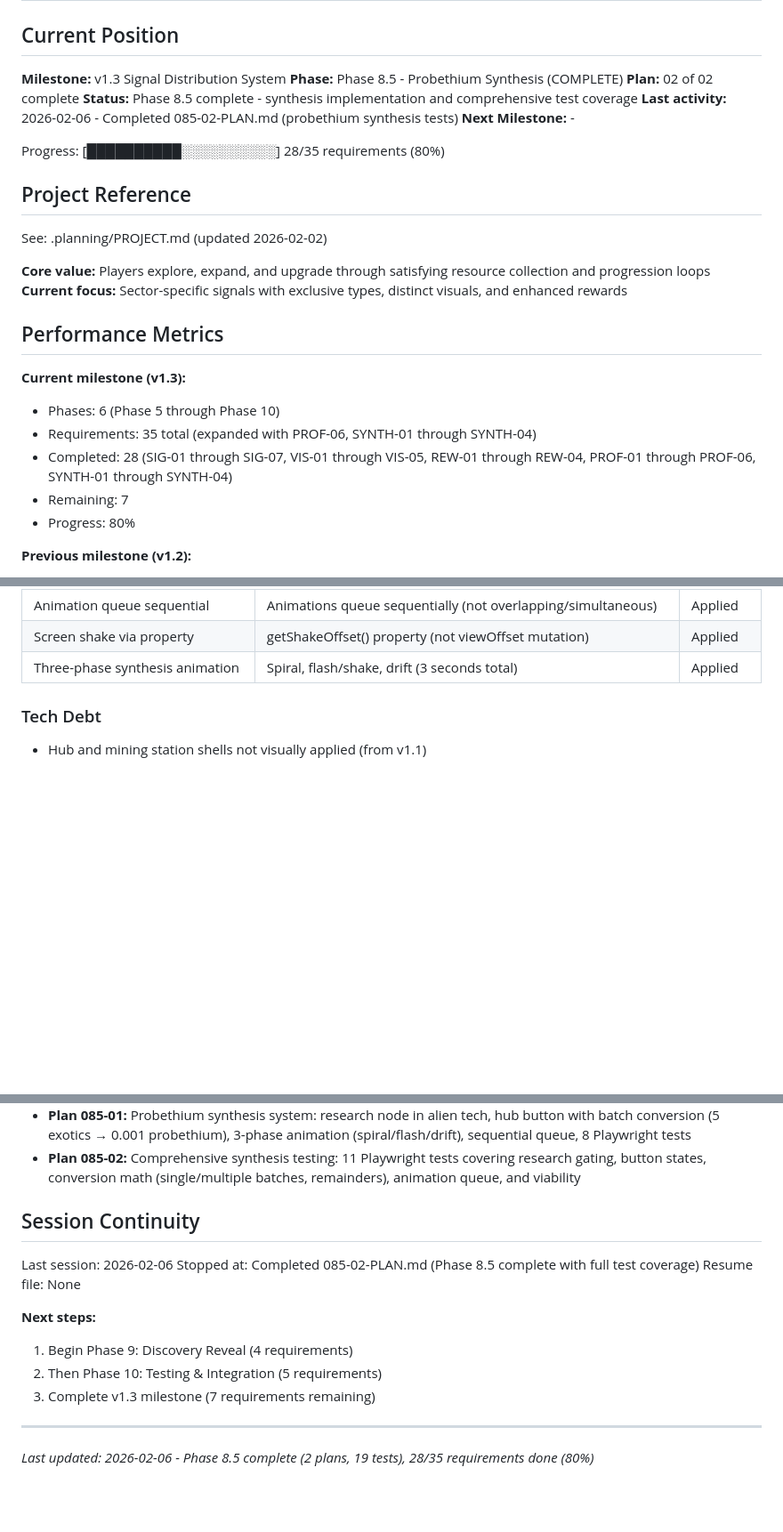
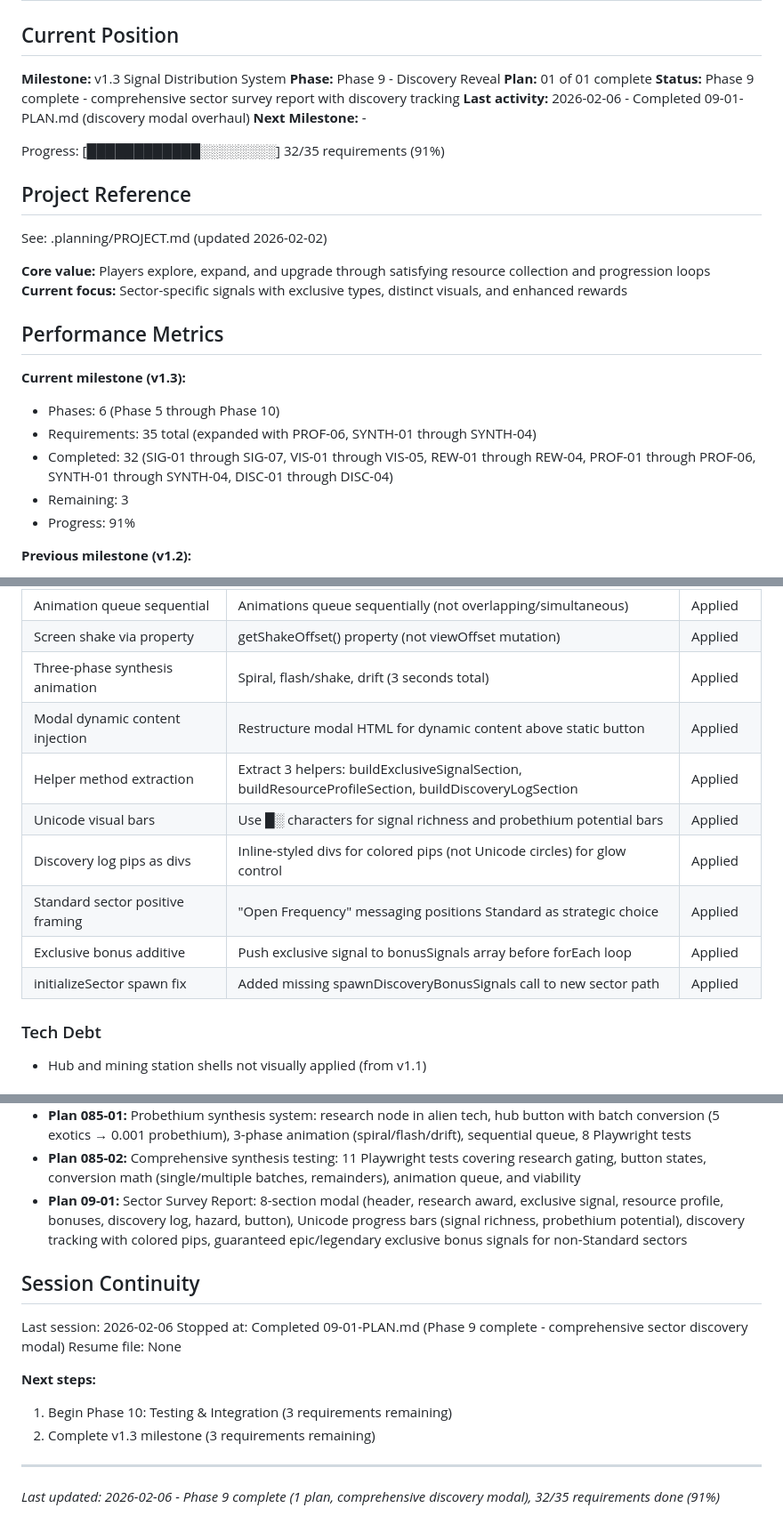
Before and after one commit to jalyper/Probetheus, a Markdown page: .planning/STATE.md, 3 parts joined by grey strips. Shown at 89% size. Rendered like a GitHub page; blank space fills up the shorter version.

Commit message:
docs(09-01): complete discovery reveal plan
Tasks completed: 2/2
- Task 1: Rewrite showSectorDiscovery() with 8-section survey report
- Task 2: Add guaranteed epic/legendary exclusive signal spawning

SUMMARY: .planning/phases/09-discovery-reveal/09-01-SUMMARY.md

```diff
--- a/.planning/STATE.md
+++ b/.planning/STATE.md
@@ -3,13 +3,13 @@
 ## Current Position
 
 **Milestone:** v1.3 Signal Distribution System
-**Phase:** Phase 8.5 - Probethium Synthesis (COMPLETE)
-**Plan:** 02 of 02 complete
-**Status:** Phase 8.5 complete - synthesis implementation and comprehensive test coverage
-**Last activity:** 2026-02-06 - Completed 085-02-PLAN.md (probethium synthesis tests)
+**Phase:** Phase 9 - Discovery Reveal
+**Plan:** 01 of 01 complete
+**Status:** Phase 9 complete - comprehensive sector survey report with discovery tracking
+**Last activity:** 2026-02-06 - Completed 09-01-PLAN.md (discovery modal overhaul)
 **Next Milestone:** -
 
-Progress: [██████████░░░░░░░░░░] 28/35 requirements (80%)
+Progress: [████████████░░░░░░░░] 32/35 requirements (91%)
 
 ## Project Reference
 
@@ -23,9 +23,9 @@ See: .planning/PROJECT.md (updated 2026-02-02)
 **Current milestone (v1.3):**
 - Phases: 6 (Phase 5 through Phase 10)
 - Requirements: 35 total (expanded with PROF-06, SYNTH-01 through SYNTH-04)
-- Completed: 28 (SIG-01 through SIG-07, VIS-01 through VIS-05, REW-01 through REW-04, PROF-01 through PROF-06, SYNTH-01 through SYNTH-04)
-- Remaining: 7
-- Progress: 80%
+- Completed: 32 (SIG-01 through SIG-07, VIS-01 through VIS-05, REW-01 through REW-04, PROF-01 through PROF-06, SYNTH-01 through SYNTH-04, DISC-01 through DISC-04)
+- Remaining: 3
+- Progress: 91%
 
 **Previous milestone (v1.2):**
 - Duration: ~5 days (2026-01-28 to 2026-02-02)
@@ -114,6 +116,13 @@ See: .planning/PROJECT.md (updated 2026-02-02)
 | Animation queue sequential | Animations queue sequentially (not overlapping/simultaneous) | Applied |
 | Screen shake via property | getShakeOffset() property (not viewOffset mutation) | Applied |
 | Three-phase synthesis animation | Spiral, flash/shake, drift (3 seconds total) | Applied |
+| Modal dynamic content injection | Restructure modal HTML for dynamic content above static button | Applied |
+| Helper method extraction | Extract 3 helpers: buildExclusiveSignalSection, buildResourceProfileSection, buildDiscoveryLogSection | Applied |
+| Unicode visual bars | Use █░ characters for signal richness and probethium potential bars | Applied |
+| Discovery log pips as divs | Inline-styled divs for colored pips (not Unicode circles) for glow control | Applied |
+| Standard sector positive framing | "Open Frequency" messaging positions Standard as strategic choice | Applied |
+| Exclusive bonus additive | Push exclusive signal to bonusSignals array before forEach loop | Applied |
+| initializeSector spawn fix | Added missing spawnDiscoveryBonusSignals call to new sector path | Applied |
 
 ### Tech Debt
 
@@ -139,18 +148,18 @@ None
 - **Plan 08-03:** 14 Playwright tests validate all Phase 8 requirements (PROF-01 through PROF-06)
 - **Plan 085-01:** Probethium synthesis system: research node in alien tech, hub button with batch conversion (5 exotics → 0.001 probethium), 3-phase animation (spiral/flash/drift), sequential queue, 8 Playwright tests
 - **Plan 085-02:** Comprehensive synthesis testing: 11 Playwright tests covering research gating, button states, conversion math (single/multiple batches, remainders), animation queue, and viability
+- **Plan 09-01:** Sector Survey Report: 8-section modal (header, research award, exclusive signal, resource profile, bonuses, discovery log, hazard, button), Unicode progress bars (signal richness, probethium potential), discovery tracking with colored pips, guaranteed epic/legendary exclusive bonus signals for non-Standard sectors
 
 ## Session Continuity
 
 Last session: 2026-02-06
-Stopped at: Completed 085-02-PLAN.md (Phase 8.5 complete with full test coverage)
+Stopped at: Completed 09-01-PLAN.md (Phase 9 complete - comprehensive sector discovery modal)
 Resume file: None
 
 **Next steps:**
-1. Begin Phase 9: Discovery Reveal (4 requirements)
-2. Then Phase 10: Testing & Integration (5 requirements)
-3. Complete v1.3 milestone (7 requirements remaining)
+1. Begin Phase 10: Testing & Integration (3 requirements remaining)
+2. Complete v1.3 milestone (3 requirements remaining)
 
 ---
 
-*Last updated: 2026-02-06 - Phase 8.5 complete (2 plans, 19 tests), 28/35 requirements done (80%)*
+*Last updated: 2026-02-06 - Phase 9 complete (1 plan, comprehensive discovery modal), 32/35 requirements done (91%)*
```
Also changed, not shown: other parts of .planning/STATE.md (+4 -2 lines), 1 other file.
